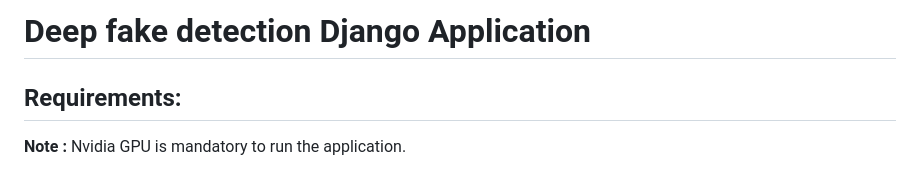
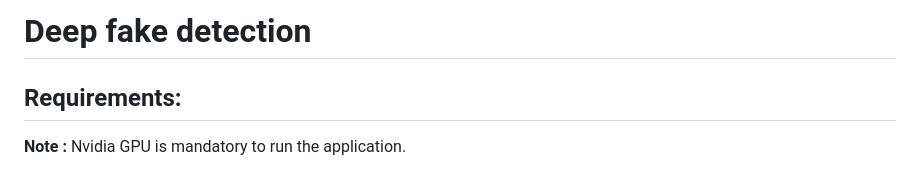
Before and after one commit to VinhLam2606/Fundamental-Topic, a Markdown page: DeepfakeDetection/README.md, the part around the change. Rendered like a GitHub page.

Commit message:
Simplify project title and clarify requirements
Updated the README to simplify the project title and clarify requirements.

```diff
--- a/DeepfakeDetection/README.md
+++ b/DeepfakeDetection/README.md
@@ -1,4 +1,4 @@
-# Deep fake detection Django Application
+# Deep fake detection
 ## Requirements:
 
 **Note :** Nvidia GPU is mandatory to run the application.
```
